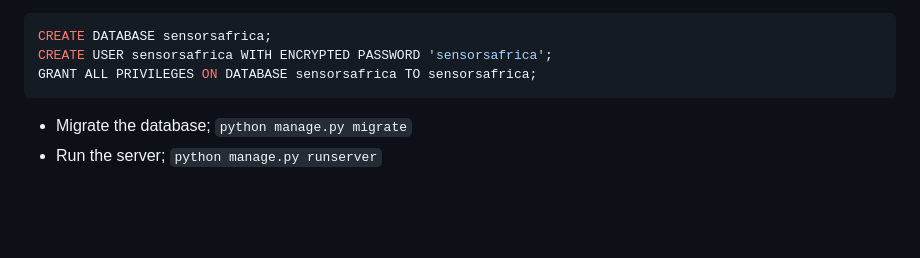
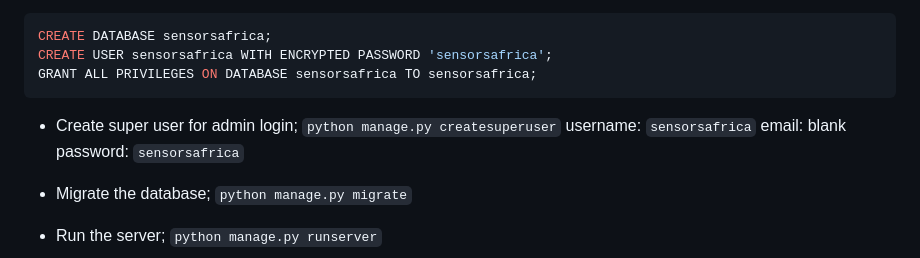
Before and after one commit to CodeForAfrica/sensors.AFRICA-api, a Markdown page: README.md, the part around the change. Rendered like a GitHub page; blank space fills up the shorter version.

Commit message:
Create super user on local setup

````diff
--- a/README.md
+++ b/README.md
@@ -26,6 +26,10 @@ CREATE DATABASE sensorsafrica;
 CREATE USER sensorsafrica WITH ENCRYPTED PASSWORD 'sensorsafrica';
 GRANT ALL PRIVILEGES ON DATABASE sensorsafrica TO sensorsafrica;
 ```
+- Create super user for admin login; `python manage.py createsuperuser`
+  username: `sensorsafrica`
+  email: blank
+  password: `sensorsafrica`
 
 - Migrate the database; `python manage.py migrate`
 - Run the server; `python manage.py runserver`
````
